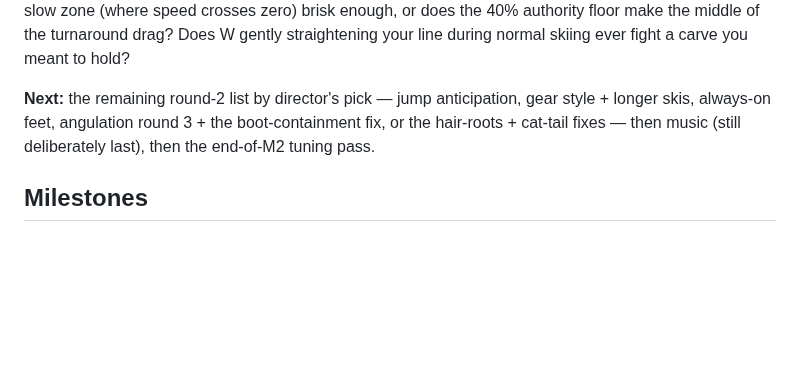
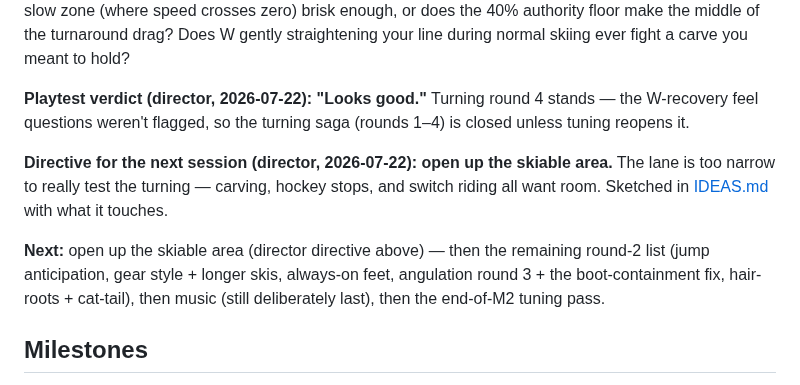
Before and after one commit to joshuawigginton11056-boop/toebeans, a Markdown page: ROADMAP.md, the part around the change. Rendered like a GitHub page; blank space fills up the shorter version.

```diff
--- a/ROADMAP.md
+++ b/ROADMAP.md
@@ -2325,10 +2325,20 @@ authority floor make the middle of the turnaround drag? Does W gently
 straightening your line during normal skiing ever fight a carve you
 meant to hold?
 
-**Next:** the remaining round-2 list by director's pick — jump
-anticipation, gear style + longer skis, always-on feet, angulation
-round 3 + the boot-containment fix, or the hair-roots + cat-tail fixes —
-then music (still deliberately last), then the end-of-M2 tuning pass.
+**Playtest verdict (director, 2026-07-22): "Looks good."** Turning
+round 4 stands — the W-recovery feel questions weren't flagged, so the
+turning saga (rounds 1–4) is closed unless tuning reopens it.
+
+**Directive for the next session (director, 2026-07-22): open up the
+skiable area.** The lane is too narrow to really test the turning —
+carving, hockey stops, and switch riding all want room. Sketched in
+[IDEAS.md](IDEAS.md) with what it touches.
+
+**Next:** open up the skiable area (director directive above) — then the
+remaining round-2 list (jump anticipation, gear style + longer skis,
+always-on feet, angulation round 3 + the boot-containment fix,
+hair-roots + cat-tail), then music (still deliberately last), then the
+end-of-M2 tuning pass.
 
 ## Milestones
 
```
Also changed, not shown: IDEAS.md (+34 -0 lines).
